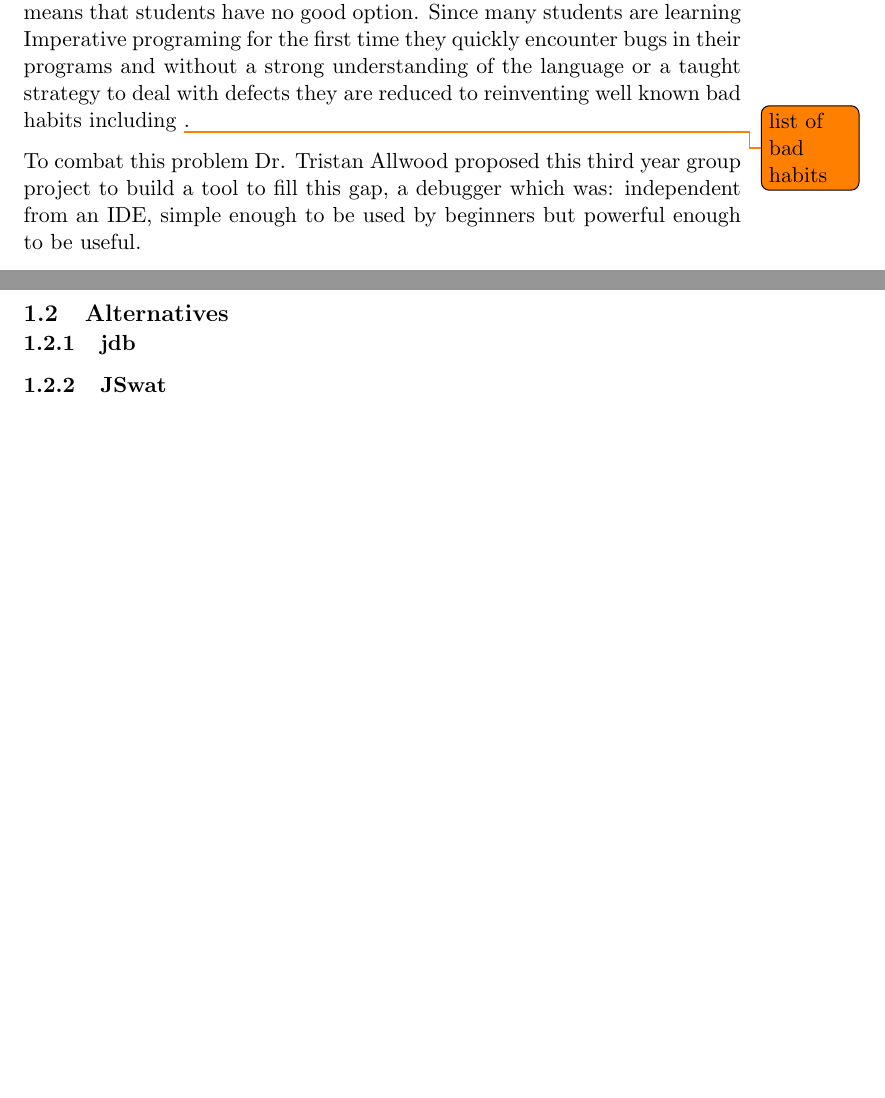
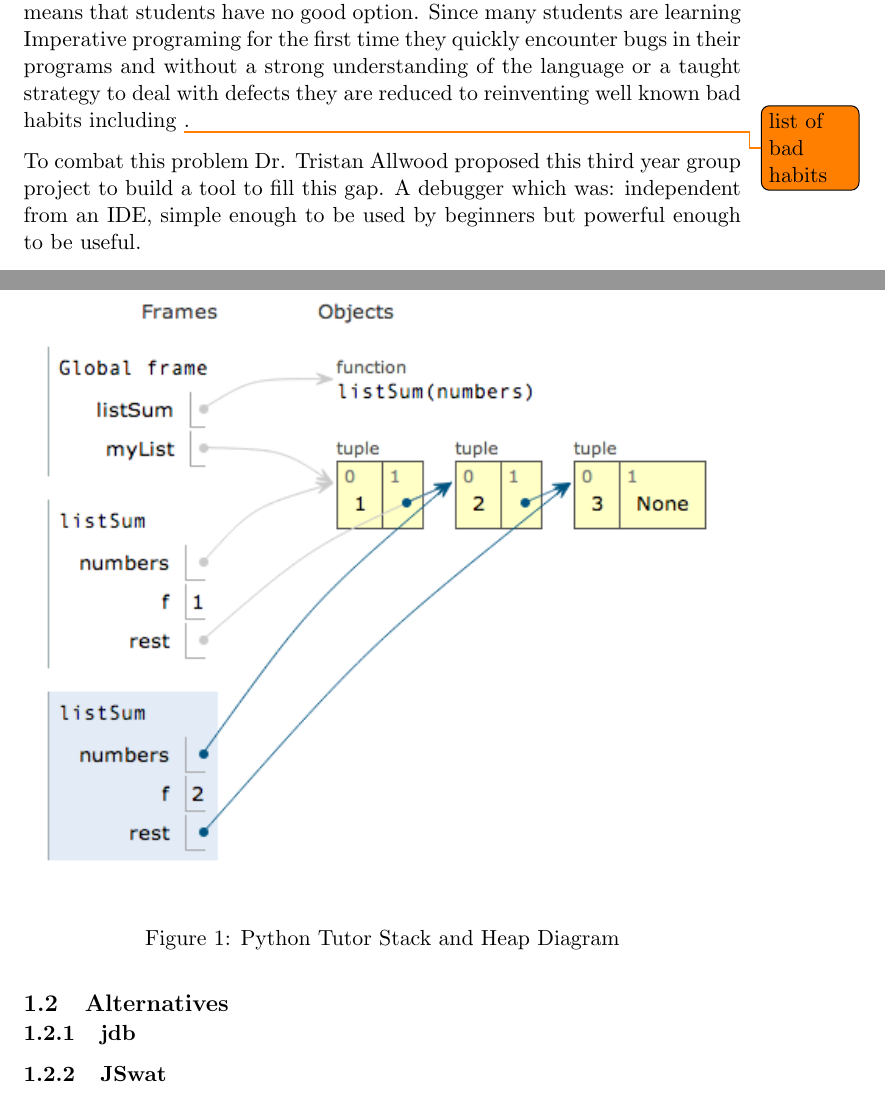
Before and after one commit to chromy/Deeva, a LaTeX document (reports/FinalReport.tex): two parts of pages 4 and 5 of 17 before the commit and two parts of pages 4 and 5 of 18 after it, joined at a grey line, cut so that both start at the same text, the shorter picture padded with empty space. Compiled offline with pdfLaTeX.

Commit message:
added python tutor screenshot

```diff
--- a/reports/FinalReport.tex
+++ b/reports/FinalReport.tex
@@ -109,7 +109,8 @@ So recently \todo{fact check} \footnote{For the last two years.} students have b
 Unfortunately there is downside to this approach, most Java debuggers are integrated in to IDEs and those which are not are often of poor quality this coupled with the relatively complex UI of debuggers in general (see our analysis below) means that students have no good option.
 Since many students are learning Imperative programing for the first time they quickly encounter bugs in their programs and without a strong understanding of the language or a taught strategy to deal with defects they are reduced to reinventing well known bad habits including \todo{list of bad habits}.
 
-To combat this problem Dr. Tristan Allwood proposed this third year group project to build a tool to fill this gap, a debugger which was: independent from an IDE, simple enough to be used by beginners but powerful enough to be useful.
+To combat this problem Dr. Tristan Allwood proposed this third year group project to build a tool to fill this gap.
+A debugger which was: independent from an IDE, simple enough to be used by beginners but powerful enough to be useful.
 
 Since
 
@@ -117,6 +118,12 @@ Despite the existence of powerful tools to introspect running programs many prog
 Since
 A strong mental model of programming fundamentals are predictive of eventual achievement.
 
+\begin{figure}[h!]
+\centering
+\includegraphics[width=\textwidth]{PythonTutorStackHeap.png}
+\caption{Python Tutor Stack and Heap Diagram}
+\end{figure}
+
 \subsection{Alternatives}
 \subsubsection{jdb}
 \subsubsection{JSwat}
```
Also changed, not shown: reports/PythonTutorStackHeap.png (added), reports/FinalReport.tex (1 more changed lines).
